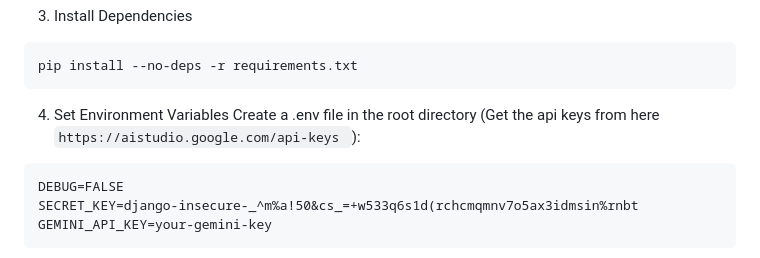
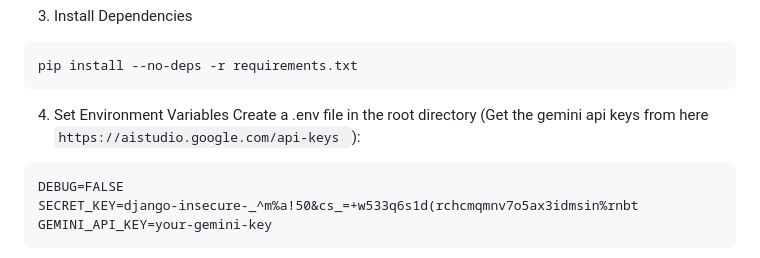
Before and after one commit to saurabhkumar9901/My-chat, a Markdown page: README.md, the part around the change. Drawn GitHub-style.

````diff
--- a/README.md
+++ b/README.md
@@ -66,7 +66,7 @@ source venv/bin/activate
 pip install --no-deps -r requirements.txt
 ```
 4. Set Environment Variables
-Create a .env file in the root directory (Get the api keys from here ```https://aistudio.google.com/api-keys ```):
+Create a .env file in the root directory (Get the gemini api keys from here ```https://aistudio.google.com/api-keys ```):
 
 ```
 DEBUG=FALSE
````
